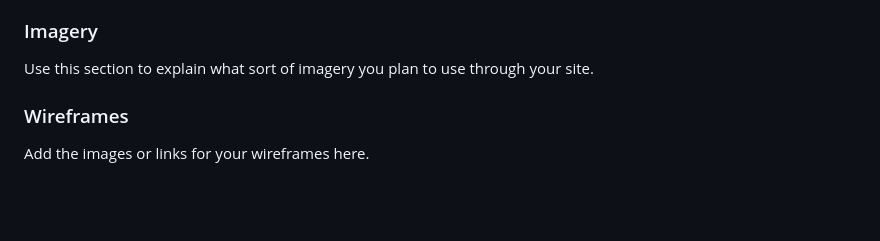
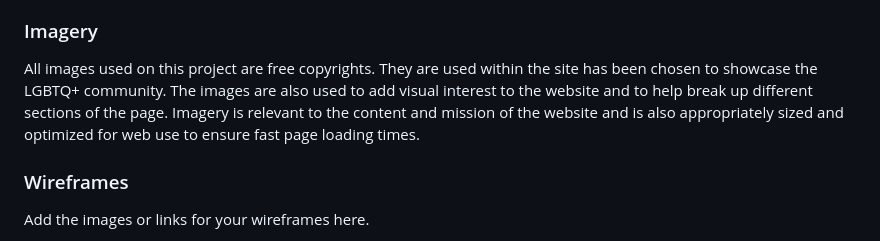
Before and after one commit to ignasvilkas/hackathon-june-23, a Markdown page: README.md, the part around the change. Rendered like a GitHub page; blank space fills up the shorter version.

Commit message:
completed imagery section in README.md

```diff
--- a/README.md
+++ b/README.md
@@ -88,7 +88,7 @@ Amatic and Josefin fonts are the main fonts used throughout the whole website wi
 
 ### Imagery
 
-Use this section to explain what sort of imagery you plan to use through your site.
+All images used on this project are free copyrights. They are used within the site has been chosen to showcase the LGBTQ+ community. The images are also used to add visual interest to the website and to help break up different sections of the page. Imagery is relevant to the content and mission of the website and is also appropriately sized and optimized for web use to ensure fast page loading times.
 
 ### Wireframes
 
```
